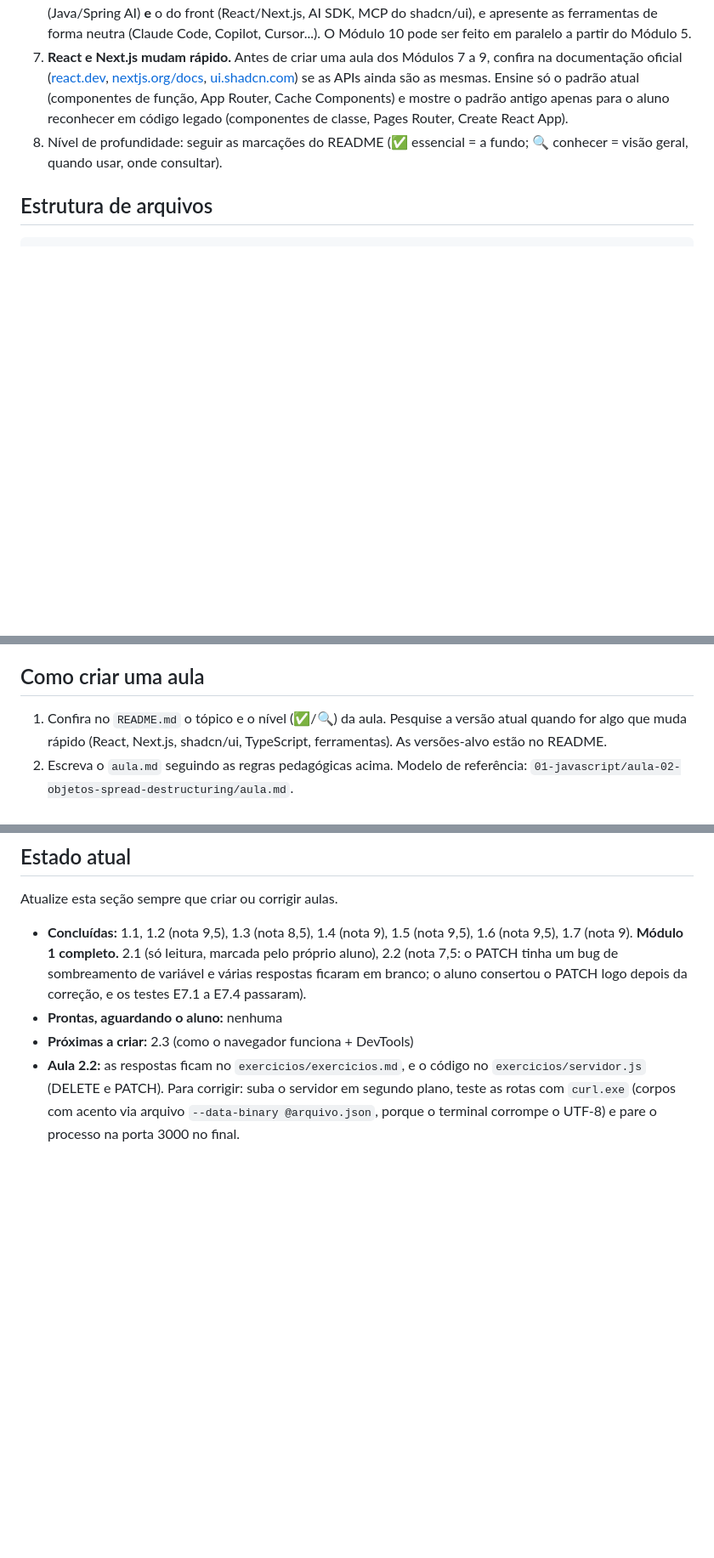
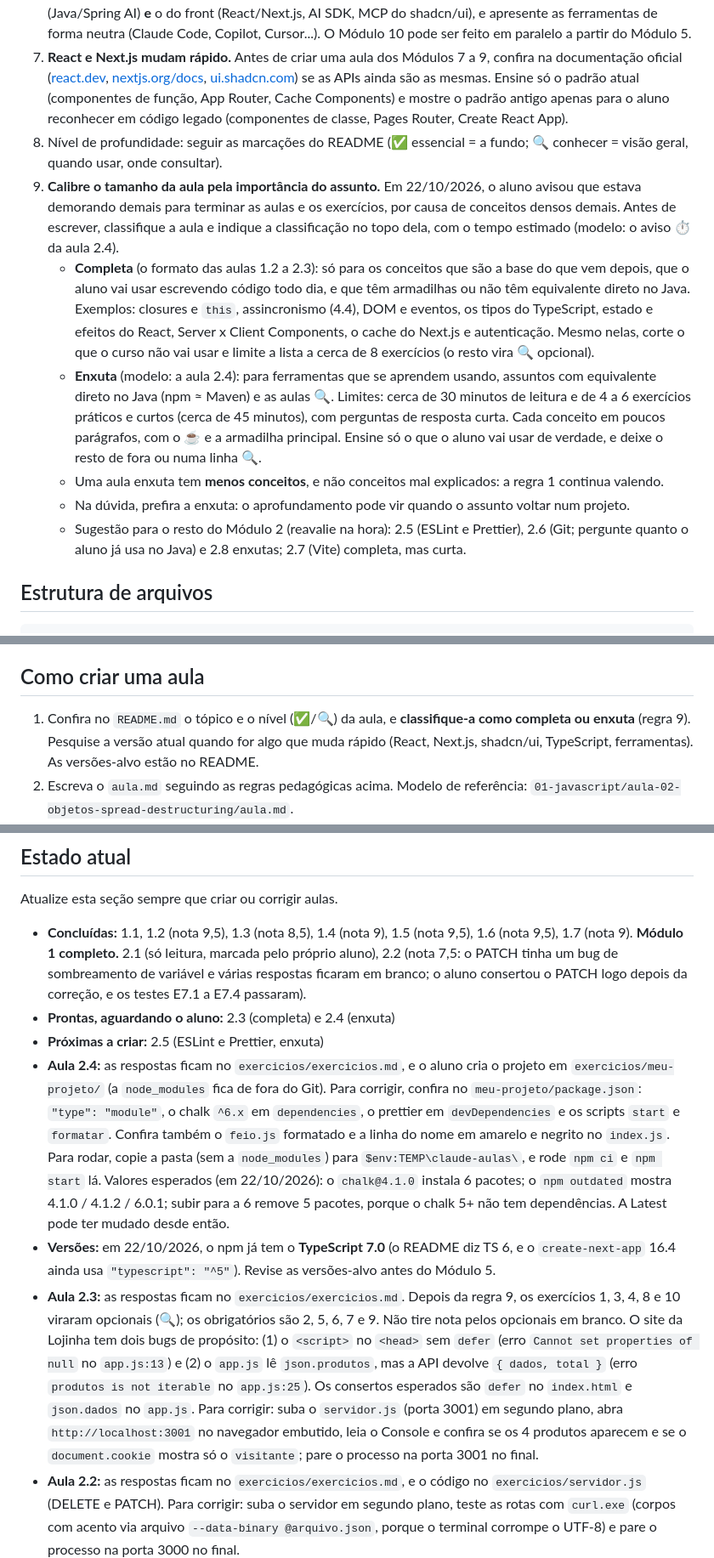
Before and after one commit to luizcondedev/estudos-front-end, a Markdown page: CLAUDE.md, 3 parts joined by grey strips. Shown at 85% size. Rendered like a GitHub page; blank space fills up the shorter version.

Commit message:
docs: regra para calibrar o tamanho das aulas e progresso

```diff
--- a/CLAUDE.md
+++ b/CLAUDE.md
@@ -27,6 +28,12 @@ Até a aula 2.2, o curso era voltado ao Angular. O aluno pediu para trocar, e a
 6. **Aulas de IA (2.8 e Módulos 10 e 11):** é a área que muda mais rápido. Pesquise o estado atual (versões do Spring AI, do MCP, do AI SDK da Vercel, das ferramentas) antes de escrever. Cubra o lado do back (Java/Spring AI) **e** o do front (React/Next.js, AI SDK, MCP do shadcn/ui), e apresente as ferramentas de forma neutra (Claude Code, Copilot, Cursor...). O Módulo 10 pode ser feito em paralelo a partir do Módulo 5.
 7. **React e Next.js mudam rápido.** Antes de criar uma aula dos Módulos 7 a 9, confira na documentação oficial ([react.dev](https://react.dev), [nextjs.org/docs](https://nextjs.org/docs), [ui.shadcn.com](https://ui.shadcn.com)) se as APIs ainda são as mesmas. Ensine só o padrão atual (componentes de função, App Router, Cache Components) e mostre o padrão antigo apenas para o aluno reconhecer em código legado (componentes de classe, Pages Router, Create React App).
 8. Nível de profundidade: seguir as marcações do README (✅ essencial = a fundo; 🔍 conhecer = visão geral, quando usar, onde consultar).
+9. **Calibre o tamanho da aula pela importância do assunto.** Em 22/10/2026, o aluno avisou que estava demorando demais para terminar as aulas e os exercícios, por causa de conceitos densos demais. Antes de escrever, classifique a aula e indique a classificação no topo dela, com o tempo estimado (modelo: o aviso ⏱️ da aula 2.4).
+   - **Completa** (o formato das aulas 1.2 a 2.3): só para os conceitos que são a base do que vem depois, que o aluno vai usar escrevendo código todo dia, e que têm armadilhas ou não têm equivalente direto no Java. Exemplos: closures e `this`, assincronismo (4.4), DOM e eventos, os tipos do TypeScript, estado e efeitos do React, Server x Client Components, o cache do Next.js e autenticação. Mesmo nelas, corte o que o curso não vai usar e limite a lista a cerca de 8 exercícios (o resto vira 🔍 opcional).
+   - **Enxuta** (modelo: a aula 2.4): para ferramentas que se aprendem usando, assuntos com equivalente direto no Java (npm ≈ Maven) e as aulas 🔍. Limites: cerca de 30 minutos de leitura e de 4 a 6 exercícios práticos e curtos (cerca de 45 minutos), com perguntas de resposta curta. Cada conceito em poucos parágrafos, com o ☕ e a armadilha principal. Ensine só o que o aluno vai usar de verdade, e deixe o resto de fora ou numa linha 🔍.
+   - Uma aula enxuta tem **menos conceitos**, e não conceitos mal explicados: a regra 1 continua valendo.
+   - Na dúvida, prefira a enxuta: o aprofundamento pode vir quando o assunto voltar num projeto.
+   - Sugestão para o resto do Módulo 2 (reavalie na hora): 2.5 (ESLint e Prettier), 2.6 (Git; pergunte quanto o aluno já usa no Java) e 2.8 enxutas; 2.7 (Vite) completa, mas curta.
 
 ## Estrutura de arquivos
 
@@ -45,7 +52,7 @@ NN-nome-do-modulo/
 
 ## Como criar uma aula
 
-1. Confira no `README.md` o tópico e o nível (✅/🔍) da aula. Pesquise a versão atual quando for algo que muda rápido (React, Next.js, shadcn/ui, TypeScript, ferramentas). As versões-alvo estão no README.
+1. Confira no `README.md` o tópico e o nível (✅/🔍) da aula, e **classifique-a como completa ou enxuta** (regra 9). Pesquise a versão atual quando for algo que muda rápido (React, Next.js, shadcn/ui, TypeScript, ferramentas). As versões-alvo estão no README.
 2. Escreva o `aula.md` seguindo as regras pedagógicas acima. Modelo de referência: `01-javascript/aula-02-objetos-spread-destructuring/aula.md`.
 3. Escreva os exercícios:
    - Comentário no topo (ou instruções no README da pasta) dizendo como rodar.
@@ -76,8 +84,11 @@ NN-nome-do-modulo/
 Atualize esta seção sempre que criar ou corrigir aulas.
 
 - **Concluídas:** 1.1, 1.2 (nota 9,5), 1.3 (nota 8,5), 1.4 (nota 9), 1.5 (nota 9,5), 1.6 (nota 9,5), 1.7 (nota 9). **Módulo 1 completo.** 2.1 (só leitura, marcada pelo próprio aluno), 2.2 (nota 7,5: o PATCH tinha um bug de sombreamento de variável e várias respostas ficaram em branco; o aluno consertou o PATCH logo depois da correção, e os testes E7.1 a E7.4 passaram).
-- **Prontas, aguardando o aluno:** nenhuma
-- **Próximas a criar:** 2.3 (como o navegador funciona + DevTools)
+- **Prontas, aguardando o aluno:** 2.3 (completa) e 2.4 (enxuta)
+- **Próximas a criar:** 2.5 (ESLint e Prettier, enxuta)
+- **Aula 2.4:** as respostas ficam no `exercicios/exercicios.md`, e o aluno cria o projeto em `exercicios/meu-projeto/` (a `node_modules` fica de fora do Git). Para corrigir, confira no `meu-projeto/package.json`: `"type": "module"`, o chalk `^6.x` em `dependencies`, o prettier em `devDependencies` e os scripts `start` e `formatar`. Confira também o `feio.js` formatado e a linha do nome em amarelo e negrito no `index.js`. Para rodar, copie a pasta (sem a `node_modules`) para `$env:TEMP\claude-aulas\`, e rode `npm ci` e `npm start` lá. Valores esperados (em 22/10/2026): o `chalk@4.1.0` instala 6 pacotes; o `npm outdated` mostra 4.1.0 / 4.1.2 / 6.0.1; subir para a 6 remove 5 pacotes, porque o chalk 5+ não tem dependências. A Latest pode ter mudado desde então.
+- **Versões:** em 22/10/2026, o npm já tem o **TypeScript 7.0** (o README diz TS 6, e o `create-next-app` 16.4 ainda usa `"typescript": "^5"`). Revise as versões-alvo antes do Módulo 5.
+- **Aula 2.3:** as respostas ficam no `exercicios/exercicios.md`. Depois da regra 9, os exercícios 1, 3, 4, 8 e 10 viraram opcionais (🔍); os obrigatórios são 2, 5, 6, 7 e 9. Não tire nota pelos opcionais em branco. O site da Lojinha tem dois bugs de propósito: (1) o `<script>` no `<head>` sem `defer` (erro `Cannot set properties of null` no `app.js:13`) e (2) o `app.js` lê `json.produtos`, mas a API devolve `{ dados, total }` (erro `produtos is not iterable` no `app.js:25`). Os consertos esperados são `defer` no `index.html` e `json.dados` no `app.js`. Para corrigir: suba o `servidor.js` (porta 3001) em segundo plano, abra `http://localhost:3001` no navegador embutido, leia o Console e confira se os 4 produtos aparecem e se o `document.cookie` mostra só o `visitante`; pare o processo na porta 3001 no final.
 - **Aula 2.2:** as respostas ficam no `exercicios/exercicios.md`, e o código no `exercicios/servidor.js` (DELETE e PATCH). Para corrigir: suba o servidor em segundo plano, teste as rotas com `curl.exe` (corpos com acento via arquivo `--data-binary @arquivo.json`, porque o terminal corrompe o UTF-8) e pare o processo na porta 3000 no final.
 - **Roadmap reorganizado em 22/10/2026** para React + Next.js. Mudanças além dos Módulos 7 a 9: 2.7 (Vite) virou ✅; 3.10 virou Tailwind ✅ (base do shadcn/ui) e o Sass foi para 🔍 (3.11); 5.13 (Zod) é nova, e as aulas 5.14 e 5.15 foram renumeradas; o Módulo 11 ganhou a 11.10 (onde chamar a IA: Spring ou Next.js); o projeto final é em Next.js, com o bônus 12.5 (interface do plugin do SketchUp).
 
```
Also changed, not shown: other parts of CLAUDE.md (+3 -1 lines).
